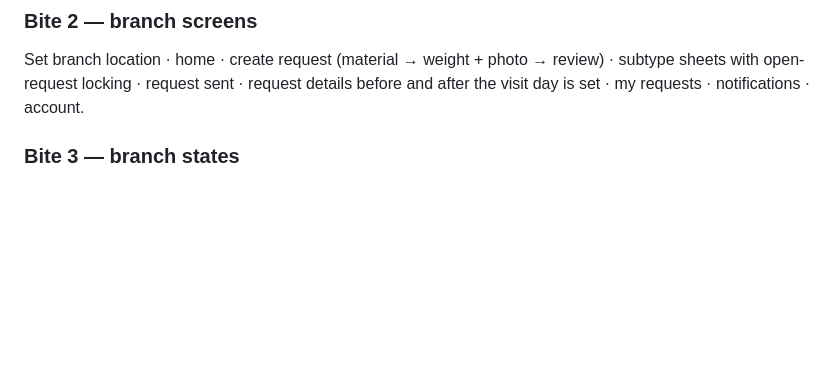
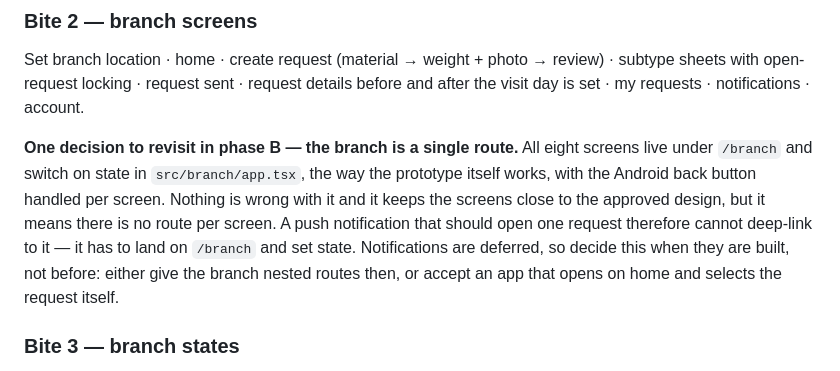
Before and after one commit to aakram3758/CW_ecosystem, a Markdown page: apps/mobile/PLAN.md, the part around the change. Rendered like a GitHub page; blank space fills up the shorter version.

Commit message:
docs(mobile): record in the plan that the branch is a single route
`apps/mobile/PLAN.md` only, +8, under bite 2.

All eight branch screens live under `/branch` and switch on state in
`src/branch/app.tsx`, mirroring how the prototype itself works, with the Android
back button handled per screen. It keeps the screens close to the approved
design, but it leaves no route per screen — so a push notification meant to open
one request cannot deep-link to it and has to land on `/branch` and set state.

Written down because notifications are deferred: the choice between giving the
branch nested routes and accepting an app that opens on home and selects the
request itself belongs to the bite that builds them, and this is the only
decision in bite 2 with a consequence past it.

Co-Authored-By: Claude Opus 5 <noreply@anthropic.com>

```diff
--- a/apps/mobile/PLAN.md
+++ b/apps/mobile/PLAN.md
@@ -254,6 +254,14 @@ Set branch location · home · create request (material → weight + photo → r
 open-request locking · request sent · request details before and after the visit day is set · my requests ·
 notifications · account.
 
+**One decision to revisit in phase B — the branch is a single route.** All eight screens live under
+`/branch` and switch on state in `src/branch/app.tsx`, the way the prototype itself works, with the
+Android back button handled per screen. Nothing is wrong with it and it keeps the screens close to the
+approved design, but it means there is no route per screen. A push notification that should open one
+request therefore cannot deep-link to it — it has to land on `/branch` and set state. Notifications are
+deferred, so decide this when they are built, not before: either give the branch nested routes then, or
+accept an app that opens on home and selects the request itself.
+
 ### Bite 3 — branch states
 
 Home loading / error / new branch with no requests · offline retry bar · location permission denied ·
```
